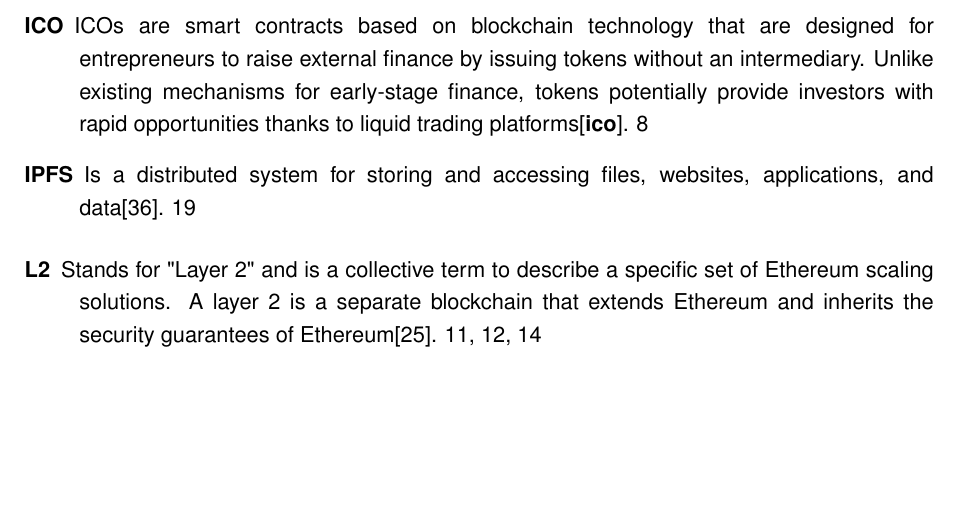
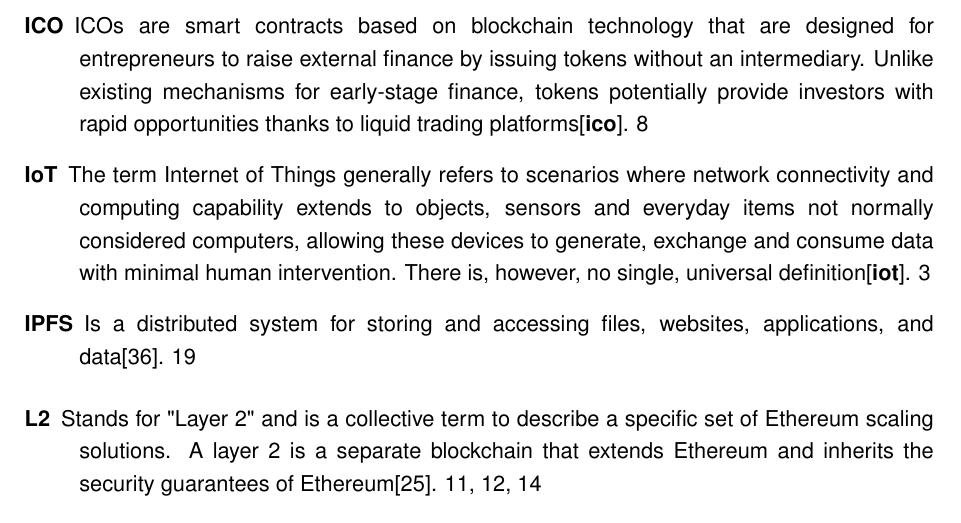
Before and after one commit to ncomerci/Master-Thesis, a LaTeX thesis (BSP_MA_Listings_BibLaTeX.tex, which reads Literatur.bib): part of page 73 of 82, cut so that both start at the same text, the shorter picture padded with empty space. Compiled offline with pdfLaTeX; an older LaTeX class or package is replaced by its successor.

Commit message:
added iot

```diff
--- a/BSP_MA_Listings_BibLaTeX.tex
+++ b/BSP_MA_Listings_BibLaTeX.tex
@@ -203,6 +203,11 @@
   name=ICO,
   description={ICOs are smart contracts based on blockchain technology that are designed for entrepreneurs to raise external finance by issuing tokens without an intermediary. Unlike existing mechanisms for early-stage finance, tokens potentially provide investors with rapid opportunities thanks to liquid trading platforms\cite{ico}},
 }
+\newglossaryentry{IoT}
+{
+  name=IoT,
+  description={The term Internet of Things generally refers to scenarios where network connectivity and computing capability extends to objects, sensors and everyday items not normally considered computers, allowing these devices to generate, exchange and consume data with minimal human intervention. There is, however, no single, universal definition\cite{iot}},
+}
 
 \begin{document}
 \maketitle
--- a/Literatur.bib
+++ b/Literatur.bib
@@ -203,3 +203,4 @@
   url     = {http://web.archive.org/web/20221122232759/https://www.coindesk.com/business/2021/11/10/consensys-tool-infura-user-numbers-grow-250-in-under-a-year/},
   urldate = {2022-11-23}
 }
+@article{iot,
```
Also changed, not shown: BSP_MA_Listings_BibLaTeX.tex (2 more changed lines), Literatur.bib (6 more changed lines).
